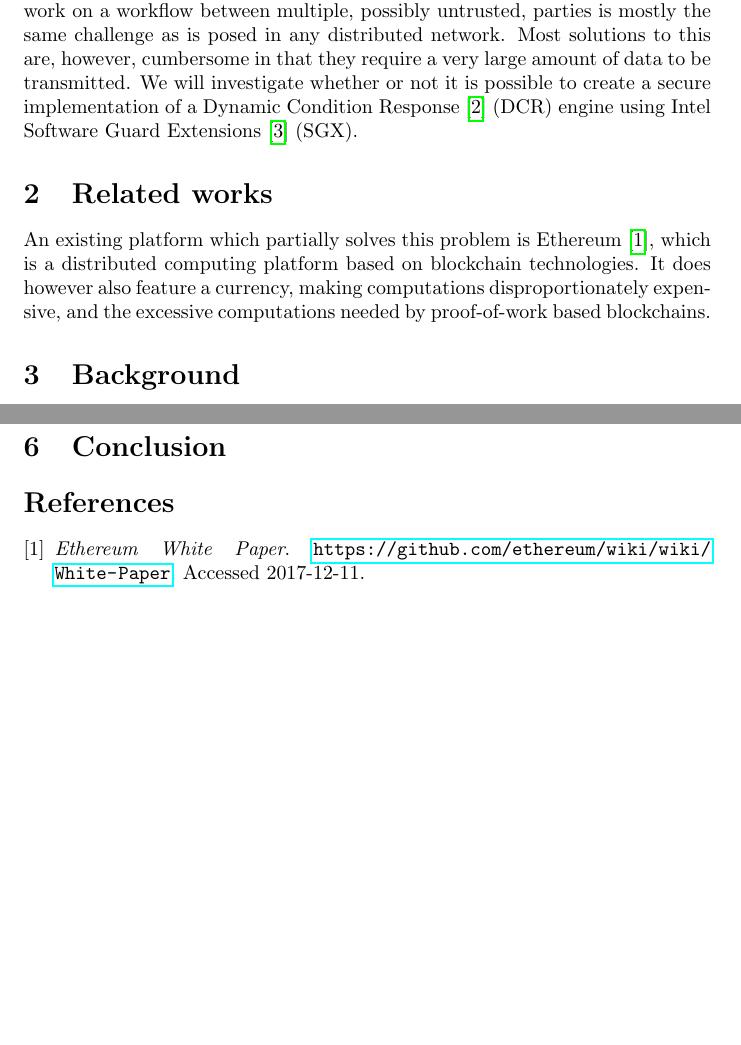
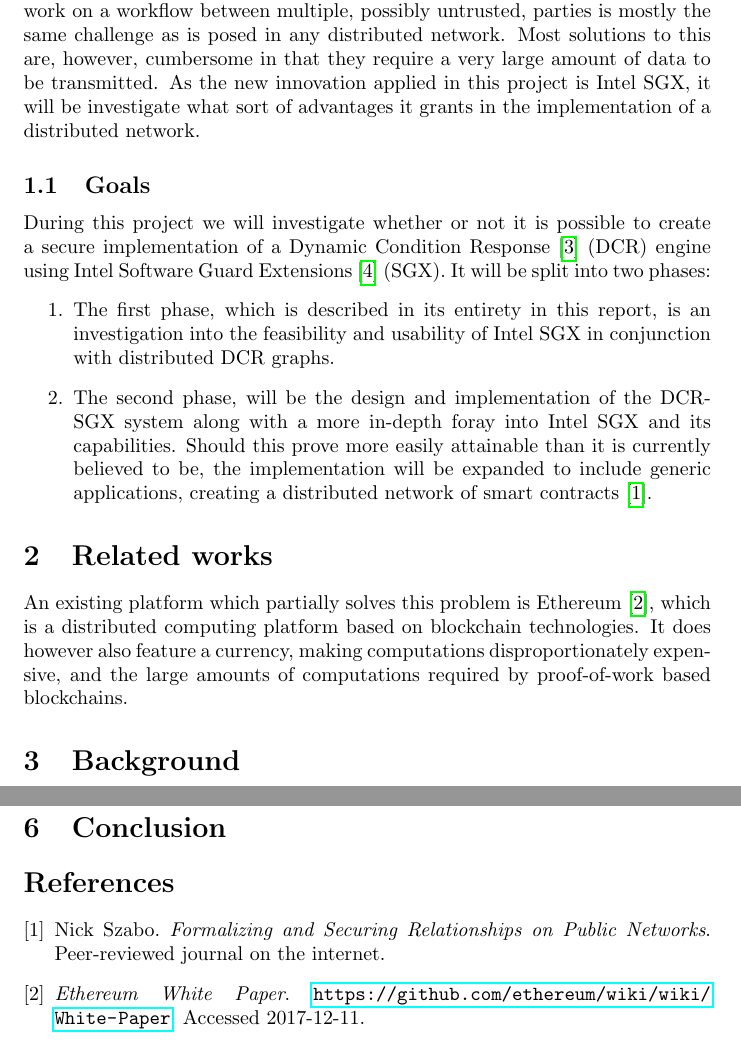
Before and after one commit to 0uverture/DCR-TE, a LaTeX paper (Report/main.tex): two parts of pages 3 and 5 of 5 before the commit and two parts of pages 3 and 5 of 6 after it, joined at a grey line, cut so that both start at the same text, the shorter picture padded with empty space. Compiled offline with pdfLaTeX.

Commit message:
Goals and intro change

```diff
--- a/Report/main.tex
+++ b/Report/main.tex
@@ -67,12 +67,21 @@ Lorem ipsum
 	An intuitive way to model such a collaboration, is by using workflow, which will be the basis of this article.
 	Performing collaborative work on a workflow between multiple, possibly untrusted, parties is mostly the same challenge as is posed in any distributed network.
 	Most solutions to this are, however, cumbersome in that they require a very large amount of data to be transmitted.
-	We will investigate whether or not it is possible to create a secure implementation of a Dynamic Condition Response\cite{dcr-paper} (DCR) engine using Intel Software Guard Extensions\cite{intel-sgx-explained} (SGX).
+	As the new innovation applied in this project is Intel SGX, it will be investigate what sort of advantages it grants in the implementation of a distributed network.
+
+		\subsection{Goals}
+
+		During this project we will investigate whether or not it is possible to create a secure implementation of a Dynamic Condition Response\cite{dcr-paper} (DCR) engine using Intel Software Guard Extensions\cite{intel-sgx-explained} (SGX).
+		It will be split into two phases:
+		\begin{enumerate}
+			\item The first phase, which is described in its entirety in this report, is an investigation into the feasibility and usability of Intel SGX in conjunction with distributed DCR graphs.
+			\item The second phase, will be the design and implementation of the DCR-SGX system along with a more in-depth foray into Intel SGX and its capabilities. Should this prove more easily attainable than it is currently believed to be, the implementation will be expanded to include generic applications, creating a distributed network of smart contracts\cite{smart-contracts}.
+		\end{enumerate}
 
 	\section{Related works}
 
 	An existing platform which partially solves this problem is Ethereum\cite{ethereum-white-paper}, which is a distributed computing platform based on blockchain technologies.
-	It does however also feature a currency, making computations disproportionately expensive, and the excessive computations needed by proof-of-work based blockchains.
+	It does however also feature a currency, making computations disproportionately expensive, and the large amounts of computations required by proof-of-work based blockchains.
 
 	\section{Background}
 
@@ -145,6 +154,11 @@ Lorem ipsum
 
 	\begin{thebibliography}{9}
 
+		\bibitem{smart-contracts}
+		Nick Szabo.
+		\textit{Formalizing and Securing Relationships on Public Networks}.
+		Peer-reviewed journal on the internet.
+
 		\bibitem{ethereum-white-paper}
 		\textit{Ethereum White Paper}.
 		\url{https://github.com/ethereum/wiki/wiki/White-Paper}.
```
